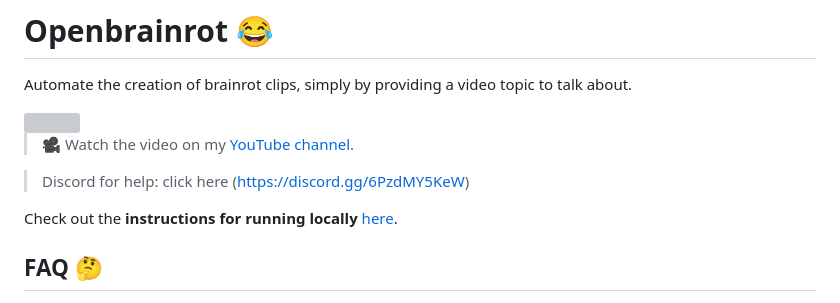
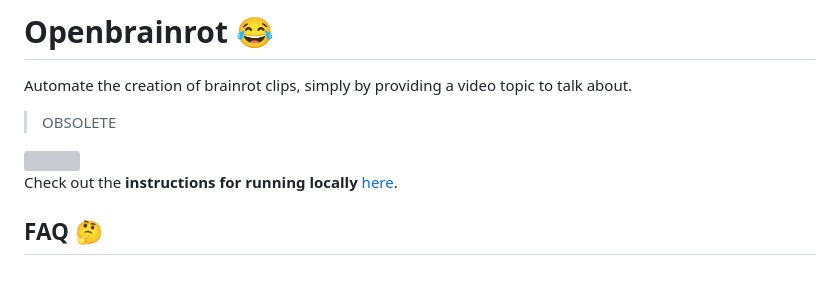
Before and after one commit to AlessandroBonomo28/Openbrainrot, a Markdown page: README.md, the part around the change. GitHub-like rendering; grey boxes are pictures that could not be loaded.

Commit message:
obsolete, deprecated repo

```diff
--- a/README.md
+++ b/README.md
@@ -1,11 +1,9 @@
 # Openbrainrot 😂
 Automate the creation of brainrot clips, simply by providing a video topic to talk about.
 
+> OBSOLETE
+
 <img src="https://github.com/user-attachments/assets/5d430ec4-aab4-4587-9479-d12000468794" width="350"  />
-
-> **🎥** Watch the video on my [YouTube channel](https://www.youtube.com/@italian.programmer).
-
-> Discord for help: click here (https://discord.gg/6PzdMY5KeW)
 
 Check out the **instructions for running locally** [here](Local.md).
 
```
